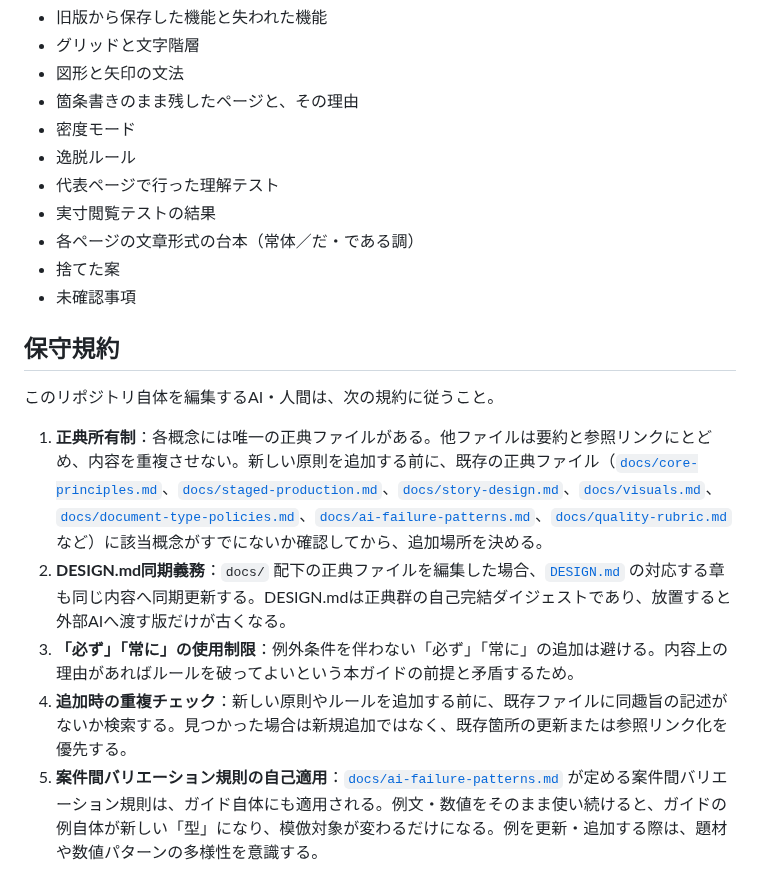
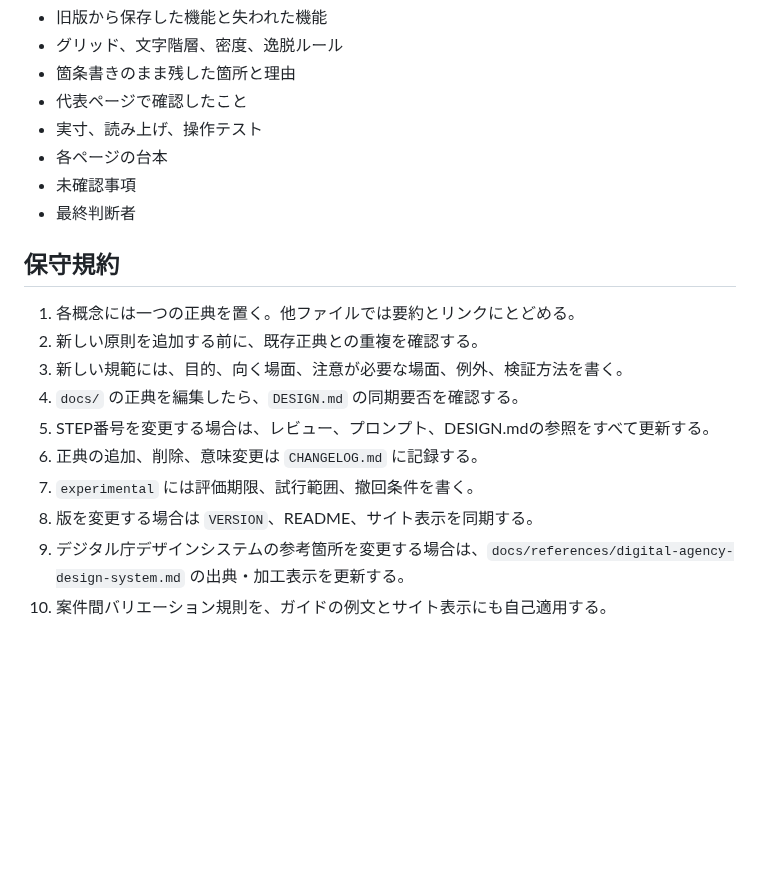
Before and after one commit to silovar-uk/designmd, a Markdown page: AGENTS.md, the part around one of its changes. GitHub-like rendering; blank space fills up the shorter version.

```diff
--- a/AGENTS.md
+++ b/AGENTS.md
@@ -90,21 +102,21 @@
 - 旧版から保存した機能と失われた機能
-- グリッドと文字階層
-- 図形と矢印の文法
-- 箇条書きのまま残したページと、その理由
-- 密度モード
-- 逸脱ルール
-- 代表ページで行った理解テスト
-- 実寸閲覧テストの結果
-- 各ページの文章形式の台本（常体／だ・である調）
-- 捨てた案
+- グリッド、文字階層、密度、逸脱ルール
+- 箇条書きのまま残した箇所と理由
+- 代表ページで確認したこと
+- 実寸、読み上げ、操作テスト
+- 各ページの台本
 - 未確認事項
+- 最終判断者
 
 ## 保守規約
 
-このリポジトリ自体を編集するAI・人間は、次の規約に従うこと。
-
-1. **正典所有制**：各概念には唯一の正典ファイルがある。他ファイルは要約と参照リンクにとどめ、内容を重複させない。新しい原則を追加する前に、既存の正典ファイル（[`docs/core-principles.md`](docs/core-principles.md)、[`docs/staged-production.md`](docs/staged-production.md)、[`docs/story-design.md`](docs/story-design.md)、[`docs/visuals.md`](docs/visuals.md)、[`docs/document-type-policies.md`](docs/document-type-policies.md)、[`docs/ai-failure-patterns.md`](docs/ai-failure-patterns.md)、[`docs/quality-rubric.md`](docs/quality-rubric.md) など）に該当概念がすでにないか確認してから、追加場所を決める。
-2. **DESIGN.md同期義務**：`docs/` 配下の正典ファイルを編集した場合、[`DESIGN.md`](DESIGN.md) の対応する章も同じ内容へ同期更新する。DESIGN.mdは正典群の自己完結ダイジェストであり、放置すると外部AIへ渡す版だけが古くなる。
-3. **「必ず」「常に」の使用制限**：例外条件を伴わない「必ず」「常に」の追加は避ける。内容上の理由があればルールを破ってよいという本ガイドの前提と矛盾するため。
-4. **追加時の重複チェック**：新しい原則やルールを追加する前に、既存ファイルに同趣旨の記述がないか検索する。見つかった場合は新規追加ではなく、既存箇所の更新または参照リンク化を優先する。
-5. **案件間バリエーション規則の自己適用**：[`docs/ai-failure-patterns.md`](docs/ai-failure-patterns.md) が定める案件間バリエーション規則は、ガイド自体にも適用される。例文・数値をそのまま使い続けると、ガイドの例自体が新しい「型」になり、模倣対象が変わるだけになる。例を更新・追加する際は、題材や数値パターンの多様性を意識する。
+1. 各概念には一つの正典を置く。他ファイルでは要約とリンクにとどめる。
+2. 新しい原則を追加する前に、既存正典との重複を確認する。
+3. 新しい規範には、目的、向く場面、注意が必要な場面、例外、検証方法を書く。
+4. `docs/` の正典を編集したら、`DESIGN.md` の同期要否を確認する。
+5. STEP番号を変更する場合は、レビュー、プロンプト、DESIGN.mdの参照をすべて更新する。
+6. 正典の追加、削除、意味変更は `CHANGELOG.md` に記録する。
+7. `experimental` には評価期限、試行範囲、撤回条件を書く。
+8. 版を変更する場合は `VERSION`、README、サイト表示を同期する。
+9. デジタル庁デザインシステムの参考箇所を変更する場合は、`docs/references/digital-agency-design-system.md` の出典・加工表示を更新する。
+10. 案件間バリエーション規則を、ガイドの例文とサイト表示にも自己適用する。
```
Also changed, not shown: other parts of AGENTS.md (+79 -67 lines).
